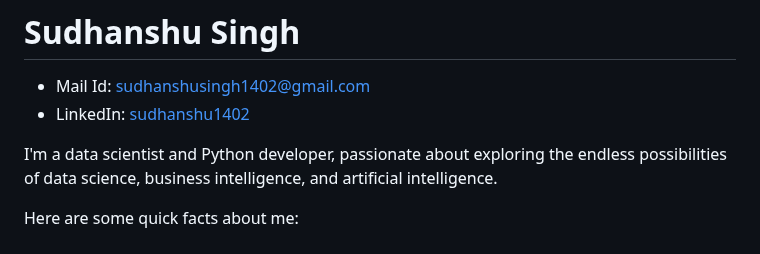
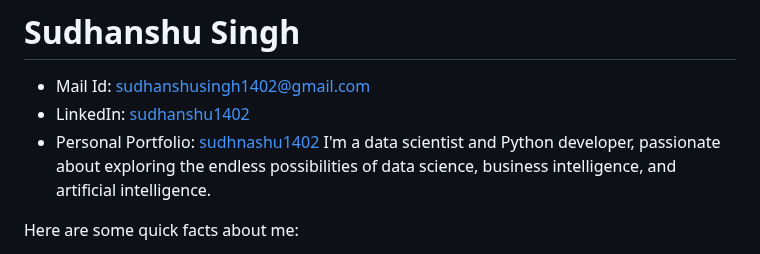
Before and after one commit to sudhanshu1402/sudhanshu1402, a Markdown page: README.md, the part around the change. GitHub-like rendering.

```diff
--- a/README.md
+++ b/README.md
@@ -1,7 +1,7 @@
 # Sudhanshu Singh
 - Mail Id: sudhanshusingh1402@gmail.com
 - LinkedIn: [sudhanshu1402](https://www.linkedin.com/in/sudhanshu1402/)
-
+- Personal Portfolio: [sudhnashu1402](https://sudhanshu1402.github.io/Personal-Portfolio/)
 I'm a data scientist and Python developer, passionate about exploring the endless possibilities of data science, business intelligence, and artificial intelligence.
 
 Here are some quick facts about me:
```
